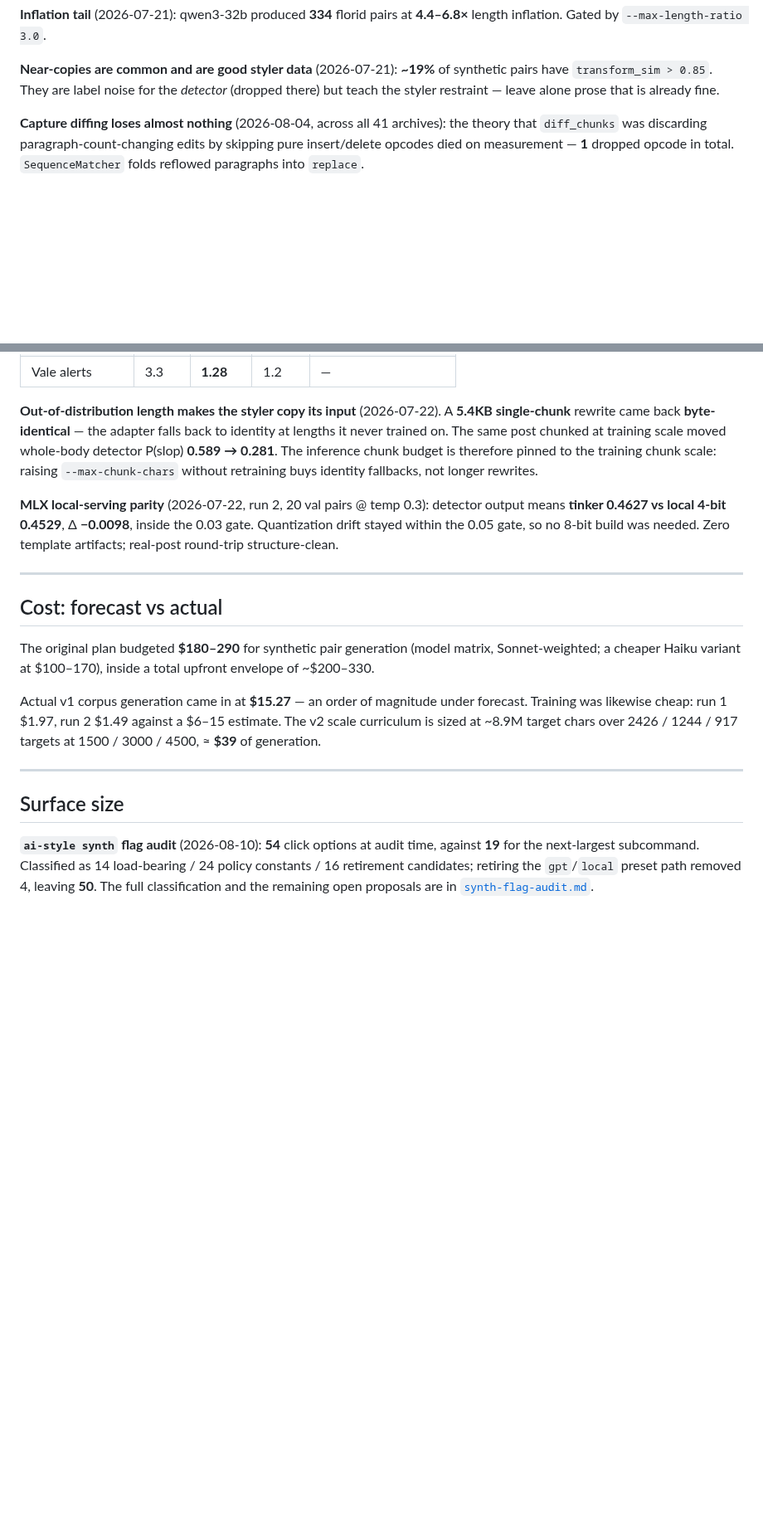
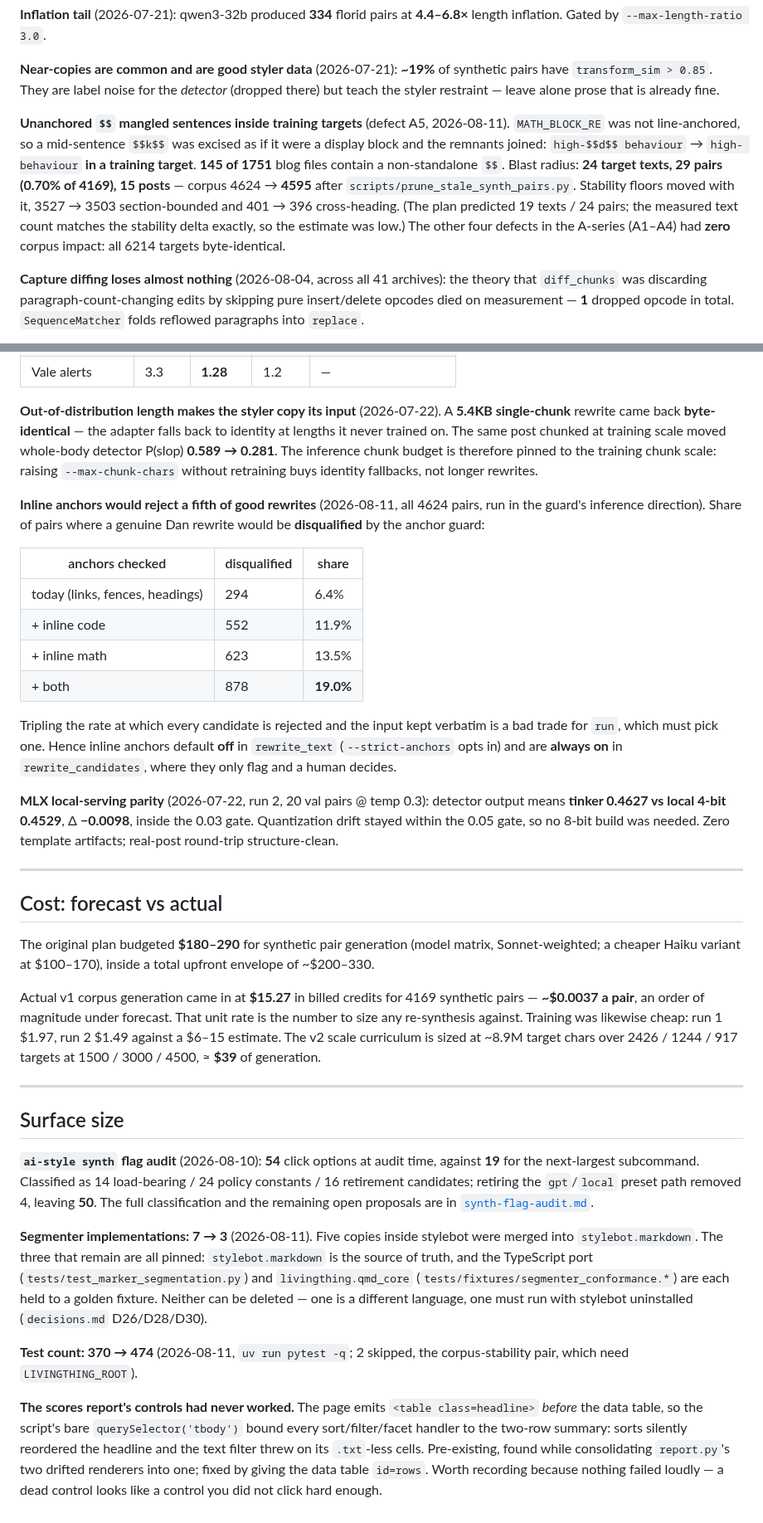
Before and after one commit to danmackinlay/stylebot, a Markdown page: _plans/findings.md, 2 parts joined by grey strips. Shown at 83% size. GitHub-like rendering; blank space fills up the shorter version.

```diff
--- a/_plans/findings.md
+++ b/_plans/findings.md
@@ -145,6 +180,18 @@ by `--max-transform-sim 0.95`.
 synthetic pairs have `transform_sim > 0.85`. They are label noise for the
 *detector* (dropped there) but teach the styler restraint — leave alone prose
 that is already fine.
+
+**Unanchored `$$` mangled sentences inside training targets** (defect A5,
+2026-08-11). `MATH_BLOCK_RE` was not line-anchored, so a mid-sentence `$$k$$`
+was excised as if it were a display block and the remnants joined:
+`high-$$d$$ behaviour` → `high- behaviour` **in a training target**. **145 of
+1751** blog files contain a non-standalone `$$`. Blast radius: **24 target
+texts, 29 pairs (0.70% of 4169), 15 posts** — corpus 4624 → **4595** after
+`scripts/prune_stale_synth_pairs.py`. Stability floors moved with it,
+3527 → 3503 section-bounded and 401 → 396 cross-heading. (The plan predicted
+19 texts / 24 pairs; the measured text count matches the stability delta
+exactly, so the estimate was low.) The other four defects in the A-series
+(A1–A4) had **zero** corpus impact: all 6214 targets byte-identical.
 
 **Capture diffing loses almost nothing** (2026-08-04, across all 41 archives):
 the theory that `diff_chunks` was discarding paragraph-count-changing edits by
@@ -249,6 +296,22 @@ inference chunk budget is therefore pinned to the training chunk scale: raising
 `--max-chunk-chars` without retraining buys identity fallbacks, not longer
 rewrites.
 
+**Inline anchors would reject a fifth of good rewrites** (2026-08-11, all 4624
+pairs, run in the guard's inference direction). Share of pairs where a genuine
+Dan rewrite would be **disqualified** by the anchor guard:
+
+| anchors checked | disqualified | share |
+|---|---|---|
+| today (links, fences, headings) | 294 | 6.4% |
+| + inline code | 552 | 11.9% |
+| + inline math | 623 | 13.5% |
+| + both | 878 | **19.0%** |
+
+Tripling the rate at which every candidate is rejected and the input kept
+verbatim is a bad trade for `run`, which must pick one. Hence inline anchors
+default **off** in `rewrite_text` (`--strict-anchors` opts in) and are **always
+on** in `rewrite_candidates`, where they only flag and a human decides.
+
 **MLX local-serving parity** (2026-07-22, run 2, 20 val pairs @ temp 0.3):
 detector output means **tinker 0.4627 vs local 4-bit 0.4529**, Δ **−0.0098**,
 inside the 0.03 gate. Quantization drift stayed within the 0.05 gate, so no
@@ -263,8 +326,10 @@ The original plan budgeted **$180–290** for synthetic pair generation (model
 matrix, Sonnet-weighted; a cheaper Haiku variant at $100–170), inside a total
 upfront envelope of ~$200–330.
 
-Actual v1 corpus generation came in at **$15.27** — an order of magnitude under
-forecast. Training was likewise cheap: run 1 $1.97, run 2 $1.49 against a
+Actual v1 corpus generation came in at **$15.27** in billed credits for 4169
+synthetic pairs — **~$0.0037 a pair**, an order of magnitude under forecast.
+That unit rate is the number to size any re-synthesis against. Training was
+likewise cheap: run 1 $1.97, run 2 $1.49 against a
 $6–15 estimate. The v2 scale curriculum is sized at ~8.9M target chars over
 2426 / 1244 / 917 targets at 1500 / 3000 / 4500, ≈ **$39** of generation.
 
@@ -277,3 +342,23 @@ time, against **19** for the next-largest subcommand. Classified as 14
 load-bearing / 24 policy constants / 16 retirement candidates; retiring the
 `gpt`/`local` preset path removed 4, leaving **50**. The full classification and
 the remaining open proposals are in [`synth-flag-audit.md`](synth-flag-audit.md).
+
+**Segmenter implementations: 7 → 3** (2026-08-11). Five copies inside stylebot
+were merged into `stylebot.markdown`. The three that remain are all pinned:
+`stylebot.markdown` is the source of truth, and the TypeScript port
+(`tests/test_marker_segmentation.py`) and `livingthing.qmd_core`
+(`tests/fixtures/segmenter_conformance.*`) are each held to a golden fixture.
+Neither can be deleted — one is a different language, one must run with
+stylebot uninstalled (`decisions.md` D26/D28/D30).
+
+**Test count: 370 → 474** (2026-08-11, `uv run pytest -q`; 2 skipped, the
+corpus-stability pair, which need `LIVINGTHING_ROOT`).
+
+**The scores report's controls had never worked.** The page emits
+`<table class=headline>` *before* the data table, so the script's bare
+`querySelector('tbody')` bound every sort/filter/facet handler to the two-row
+summary: sorts silently reordered the headline and the text filter threw on its
+`.txt`-less cells. Pre-existing, found while consolidating `report.py`'s two
+drifted renderers into one; fixed by giving the data table `id=rows`. Worth
+recording because nothing failed loudly — a dead control looks like a control
+you did not click hard enough.
```
Also changed, not shown: other parts of _plans/findings.md (+36 -1 lines).
